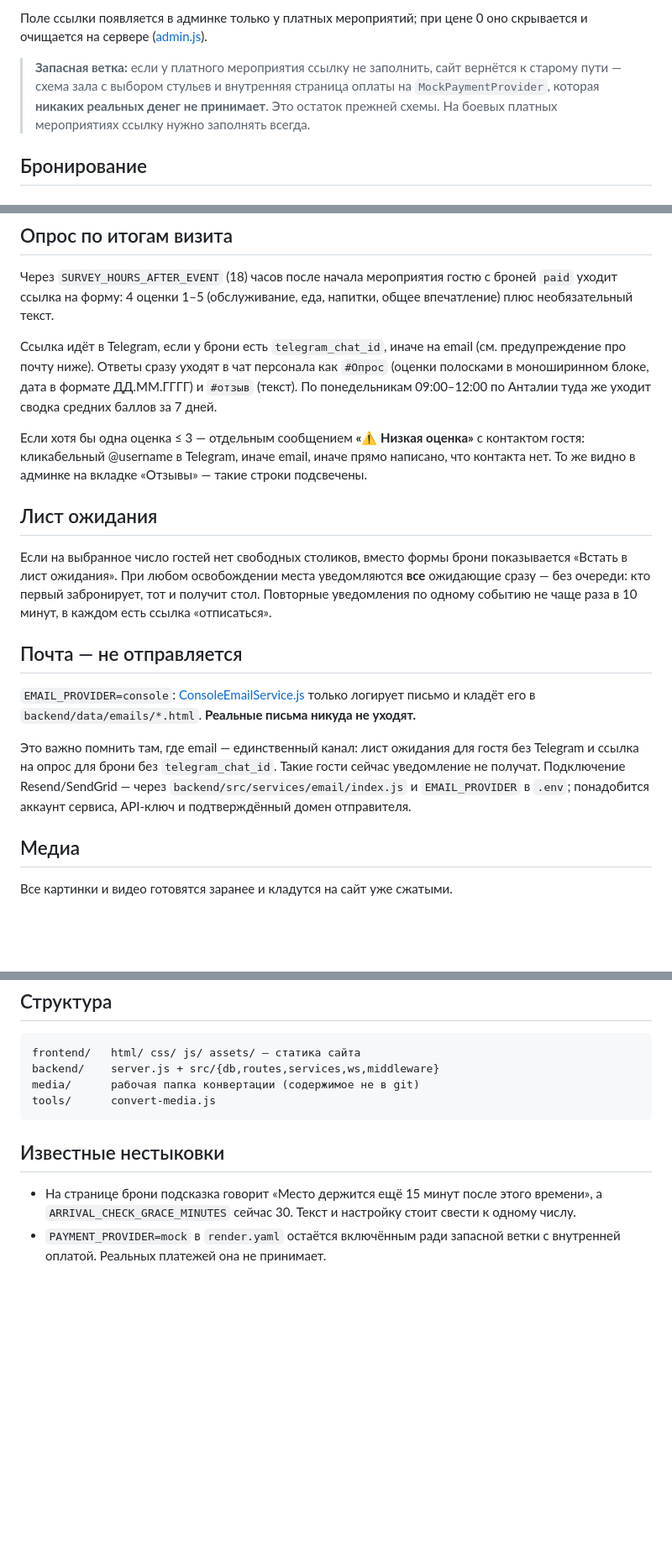
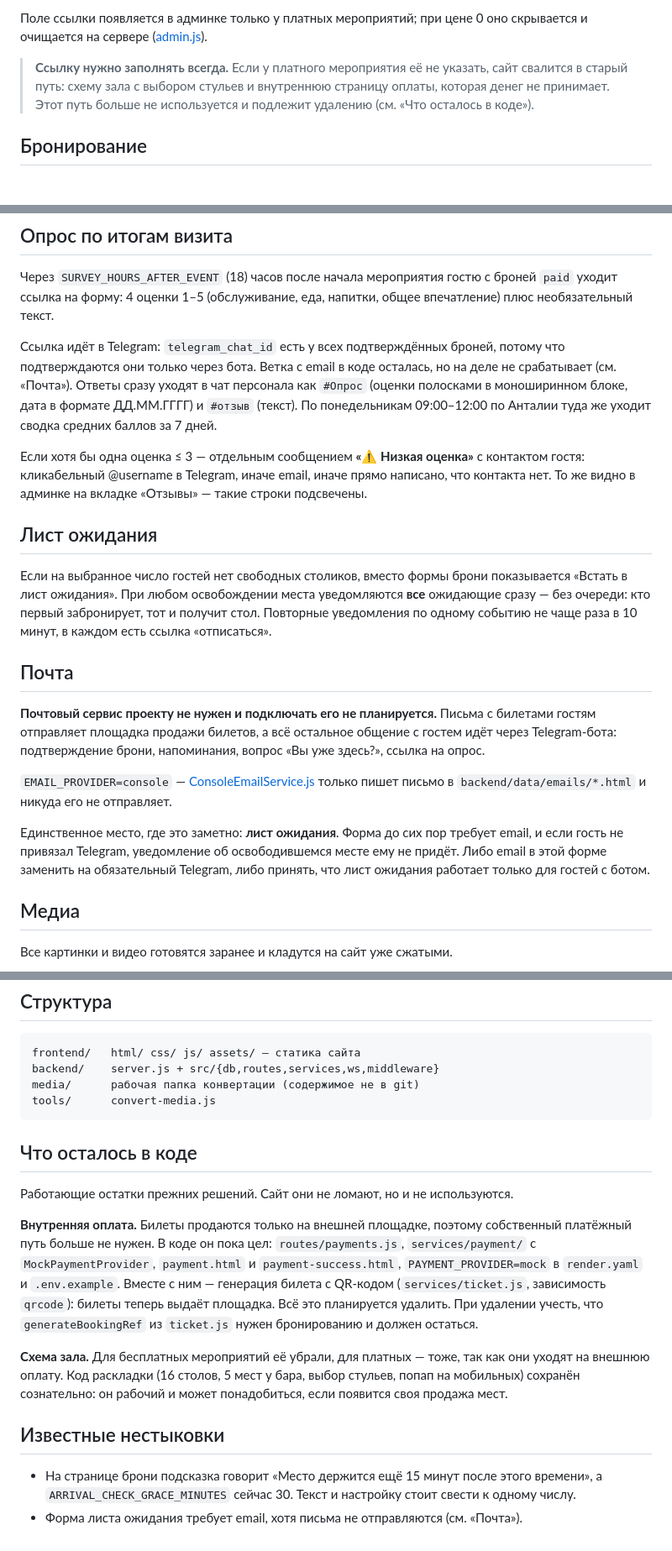
Before and after one commit to zakinternational07-bot/my-friends-pub-antalya, a Markdown page: README.md, 3 parts joined by grey strips. Shown at 84% size. GitHub-like rendering; blank space fills up the shorter version.

Commit message:
Уточнить в README почту, ведение мероприятий и остатки оплаты
- Почта: сервис проекту не нужен, билеты присылает площадка продажи,
  остальное идёт через бота. Оставлена одна честная оговорка — форма
  листа ожидания до сих пор требует email, который никуда не уходит.
- Мероприятия ведутся через админку на Render; перезаписываются при
  старте только старые записи из seed.js, созданных через админку это
  не касается.
- Внутренняя оплата и QR-билеты вынесены в раздел «Что осталось в
  коде» как неиспользуемый остаток под удаление, вместе со схемой
  зала, сохранённой сознательно.

Co-Authored-By: Claude Opus 5 <noreply@anthropic.com>

````diff
--- a/README.md
+++ b/README.md
@@ -64,11 +64,10 @@ React/Vue, ни webpack/vite, ни CDN. Три языка — отдельным
 Поле ссылки появляется в админке только у платных мероприятий; при цене 0 оно
 скрывается и очищается на сервере ([admin.js](backend/src/routes/admin.js)).
 
-> **Запасная ветка:** если у платного мероприятия ссылку не заполнить, сайт
-> вернётся к старому пути — схема зала с выбором стульев и внутренняя страница
-> оплаты на `MockPaymentProvider`, которая **никаких реальных денег не
-> принимает**. Это остаток прежней схемы. На боевых платных мероприятиях ссылку
-> нужно заполнять всегда.
+> **Ссылку нужно заполнять всегда.** Если у платного мероприятия её не указать,
+> сайт свалится в старый путь: схему зала с выбором стульев и внутреннюю
+> страницу оплаты, которая денег не принимает. Этот путь больше не используется
+> и подлежит удалению (см. «Что осталось в коде»).
 
 ## Бронирование
 
@@ -133,8 +132,9 @@ React/Vue, ни webpack/vite, ни CDN. Три языка — отдельным
 броней `paid` уходит ссылка на форму: 4 оценки 1–5 (обслуживание, еда, напитки,
 общее впечатление) плюс необязательный текст.
 
-Ссылка идёт в Telegram, если у брони есть `telegram_chat_id`, иначе на email
-(см. предупреждение про почту ниже). Ответы сразу уходят в чат персонала как
+Ссылка идёт в Telegram: `telegram_chat_id` есть у всех подтверждённых броней,
+потому что подтверждаются они только через бота. Ветка с email в коде осталась,
+но на деле не срабатывает (см. «Почта»). Ответы сразу уходят в чат персонала как
 `#Опрос` (оценки полосками в моноширинном блоке, дата в формате ДД.ММ.ГГГГ) и
 `#отзыв` (текст). По понедельникам 09:00–12:00 по Анталии туда же уходит сводка
 средних баллов за 7 дней.
@@ -152,17 +152,21 @@ React/Vue, ни webpack/vite, ни CDN. Три языка — отдельным
 и получит стол. Повторные уведомления по одному событию не чаще раза в 10 минут,
 в каждом есть ссылка «отписаться».
 
-## Почта — не отправляется
+## Почта
 
-`EMAIL_PROVIDER=console`: [ConsoleEmailService.js](backend/src/services/email/ConsoleEmailService.js)
-только логирует письмо и кладёт его в `backend/data/emails/*.html`. **Реальные
-письма никуда не уходят.**
+**Почтовый сервис проекту не нужен и подключать его не планируется.** Письма с
+билетами гостям отправляет площадка продажи билетов, а всё остальное общение с
+гостем идёт через Telegram-бота: подтверждение брони, напоминания, вопрос «Вы
+уже здесь?», ссылка на опрос.
 
-Это важно помнить там, где email — единственный канал: лист ожидания для гостя
-без Telegram и ссылка на опрос для брони без `telegram_chat_id`. Такие гости
-сейчас уведомление не получат. Подключение Resend/SendGrid — через
-`backend/src/services/email/index.js` и `EMAIL_PROVIDER` в `.env`; понадобится
-аккаунт сервиса, API-ключ и подтверждённый домен отправителя.
+`EMAIL_PROVIDER=console` —
+[ConsoleEmailService.js](backend/src/services/email/ConsoleEmailService.js)
+только пишет письмо в `backend/data/emails/*.html` и никуда его не отправляет.
+
+Единственное место, где это заметно: **лист ожидания**. Форма до сих пор требует
+email, и если гость не привязал Telegram, уведомление об освободившемся месте
+ему не придёт. Либо email в этой форме заменить на обязательный Telegram, либо
+принять, что лист ожидания работает только для гостей с ботом.
 
 ## Медиа
 
@@ -265,10 +274,27 @@ media/      рабочая папка конвертации (содержимо
 tools/      convert-media.js
 ```
 
+## Что осталось в коде
+
+Работающие остатки прежних решений. Сайт они не ломают, но и не используются.
+
+**Внутренняя оплата.** Билеты продаются только на внешней площадке, поэтому
+собственный платёжный путь больше не нужен. В коде он пока цел:
+`routes/payments.js`, `services/payment/` с `MockPaymentProvider`,
+`payment.html` и `payment-success.html`, `PAYMENT_PROVIDER=mock` в `render.yaml`
+и `.env.example`. Вместе с ним — генерация билета с QR-кодом (`services/ticket.js`,
+зависимость `qrcode`): билеты теперь выдаёт площадка. Всё это планируется
+удалить. При удалении учесть, что `generateBookingRef` из `ticket.js` нужен
+бронированию и должен остаться.
+
+**Схема зала.** Для бесплатных мероприятий её убрали, для платных — тоже, так
+как они уходят на внешнюю оплату. Код раскладки (16 столов, 5 мест у бара,
+выбор стульев, попап на мобильных) сохранён сознательно: он рабочий и может
+понадобиться, если появится своя продажа мест.
+
 ## Известные нестыковки
 
 - На странице брони подсказка говорит «Место держится ещё 15 минут после этого
   времени», а `ARRIVAL_CHECK_GRACE_MINUTES` сейчас 30. Текст и настройку стоит
   свести к одному числу.
-- `PAYMENT_PROVIDER=mock` в `render.yaml` остаётся включённым ради запасной
-  ветки с внутренней оплатой. Реальных платежей она не принимает.
+- Форма листа ожидания требует email, хотя письма не отправляются (см. «Почта»).
````
Also changed, not shown: other parts of README.md (+11 -6 lines).
